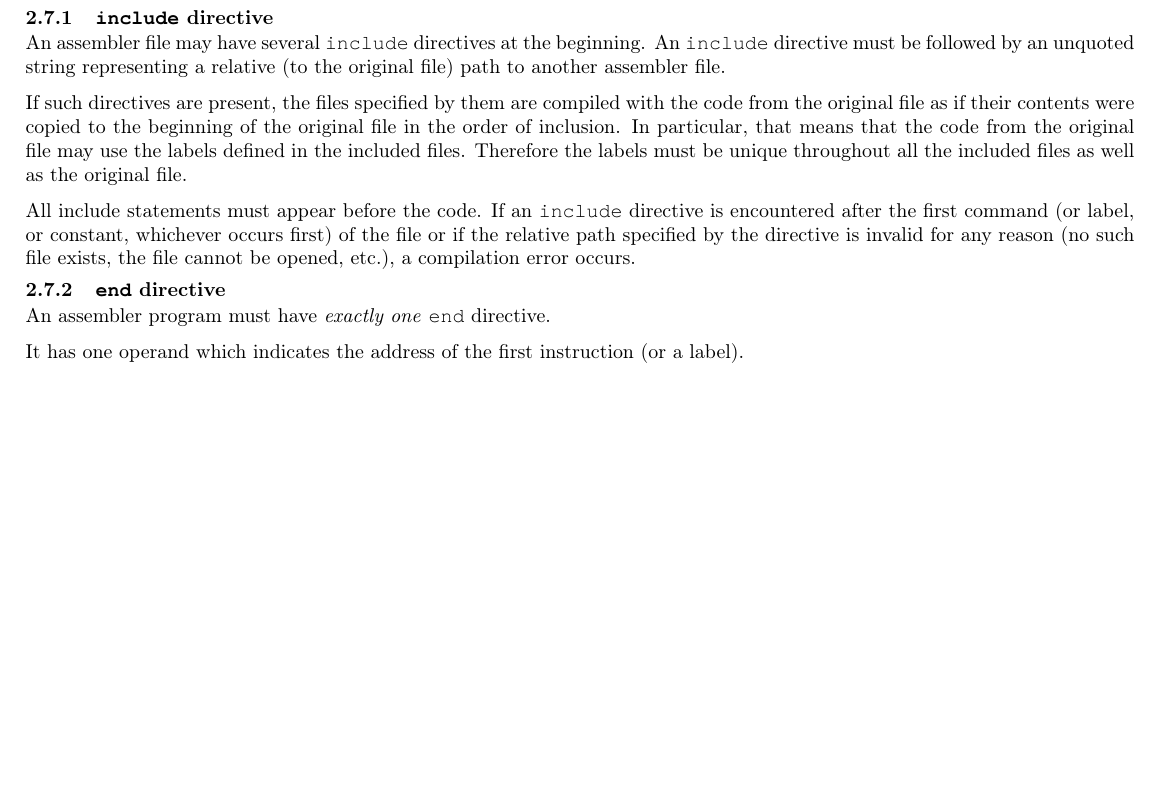
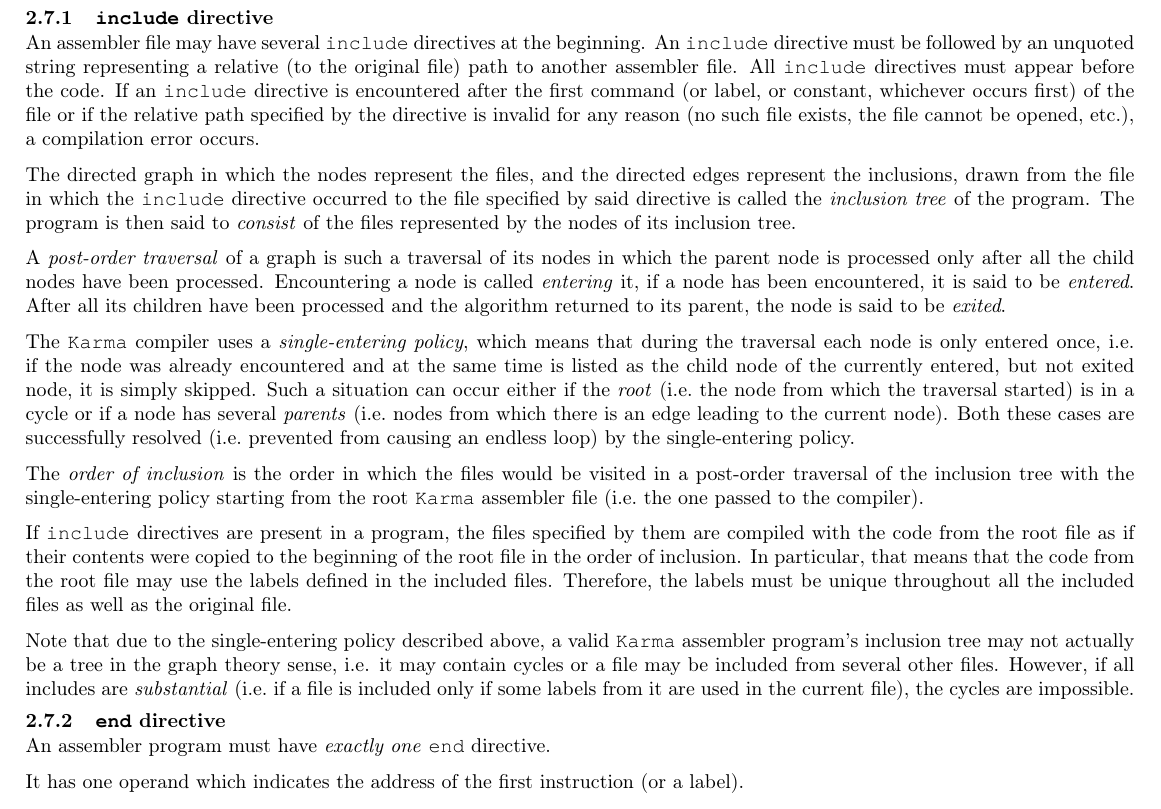
Before and after one commit to tigrkoshka/2023-MIPT-PL-Concepts, a LaTeX document (karma/docs/src/Karma.tex, which reads karma/docs/src/sections/standard/07_directives.tex): part of page 13 of 16, cut so that both start at the same text, the shorter picture padded with empty space. Compiled offline with pdfLaTeX.

Commit message:
Compilation docs

```diff
--- a/karma/docs/src/sections/standard/07_directives.tex
+++ b/karma/docs/src/sections/standard/07_directives.tex
@@ -6,21 +6,57 @@
 An assembler file may have several \St{include} directives at the beginning.
 An \St{include} directive must be followed by an unquoted string
 representing a relative (to the original file) path to another assembler file.
-
-If such directives are present, the files specified by them are compiled with
-the code from the original file as if their contents were copied to
-the beginning of the original file in the order of inclusion.
-In particular, that means that the code from the original file may use
-the labels defined in the included files.
-Therefore the labels must be unique throughout all the included files
-as well as the original file.
-
-All include statements must appear before the code.
+All \St{include} directives must appear before the code.
 If an \St{include} directive is encountered after the first command
 (or label, or constant, whichever occurs first) of the file or if the
 relative path specified by the directive is invalid for any reason
 (no such file exists, the file cannot be opened, etc.),
 a compilation error occurs.
+
+The directed graph in which the nodes represent the files, and the directed
+edges represent the inclusions, drawn from the file in which
+the \St{include} directive occurred to the file specified by said directive
+is called the \textit{inclusion tree} of the program.
+The program is then said to \textit{consist} of the files represented
+by the nodes of its inclusion tree.
+
+A \textit{post-order traversal} of a graph is such a traversal of its nodes
+in which the parent node is processed only after all the child nodes have been
+processed.
+Encountering a node is called \textit{entering} it, if a node has been
+encountered, it is said to be \textit{entered}.
+After all its children have been processed and the algorithm returned
+to its parent, the node is said to be \textit{exited}.
+
+The \St{Karma} compiler uses a \textit{single-entering policy}, which
+means that during the traversal each node is only entered once, i.e.\ if the node
+was already encountered and at the same time is listed as the child node
+of the currently entered, but not exited node, it is simply skipped.
+Such a situation can occur either if the \textit{root}
+(i.e.\ the node from which the traversal started) is in a cycle or
+if a node has several \textit{parents} (i.e.\ nodes from which there is
+an edge leading to the current node).
+Both these cases are successfully resolved (i.e.\ prevented from causing
+an endless loop) by the single-entering policy.
+
+The \textit{order of inclusion} is the order in which the files would be visited
+in a post-order traversal of the inclusion tree with the single-entering policy
+starting from the root \St{Karma} assembler file
+(i.e.\ the one passed to the compiler).
+
+If \St{include} directives are present in a program, the files specified by them
+are compiled with the code from the root file as if their contents were
+copied to the beginning of the root file in the order of inclusion.
+In particular, that means that the code from the root file may use
+the labels defined in the included files.
+Therefore, the labels must be unique throughout all the included files
+as well as the original file.
+
+Note that due to the single-entering policy described above, a valid \St{Karma}
+assembler program's inclusion tree may not actually be a tree in the graph theory
+sense, i.e. it may contain cycles or a file may be included from several other files.
+However, if all includes are \textit{substantial} (i.e.\ if a file is included
+only if some labels from it are used in the current file), the cycles are impossible.
 
 \vspace{-0.35cm}
 
```
Also changed, not shown: karma/docs/Karma.pdf, karma/include/compiler/README.md, 1 other file.
